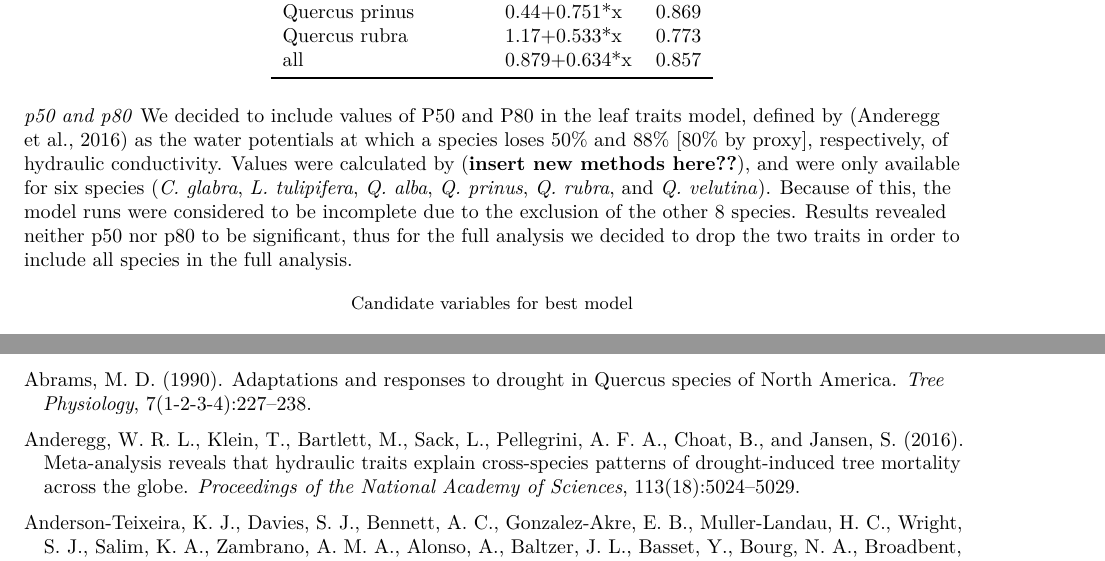
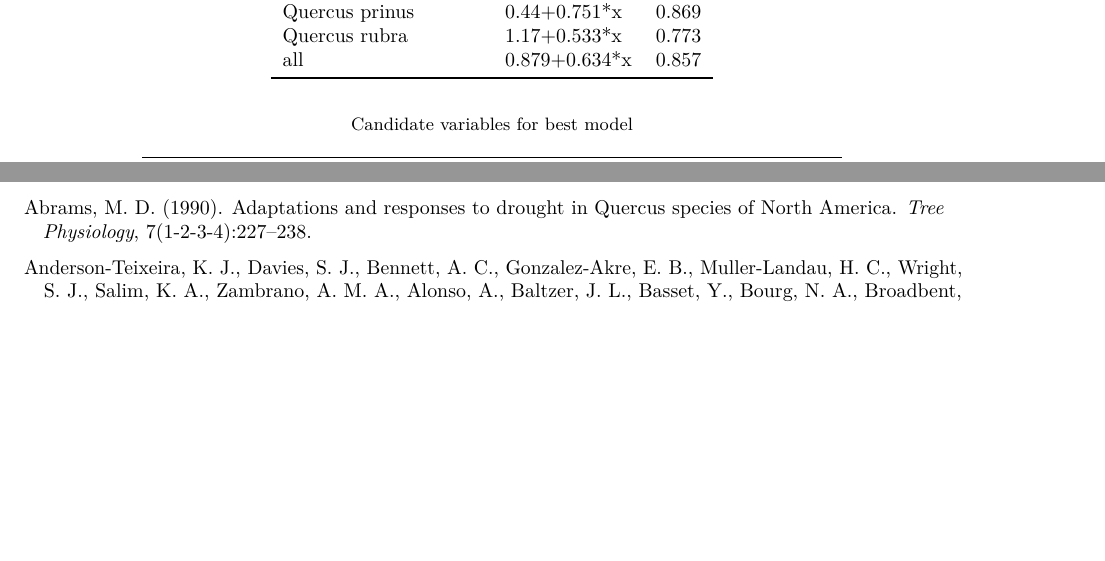
Before and after one commit to SCBI-ForestGEO/McGregor_climate-sensitivity-variation, an R Markdown document (manuscript/climate_sensitivity_draft.Rmd): two parts of pages 13 and 16 of 17, joined at a grey line, cut so that both start at the same text, the shorter picture padded with empty space. Rendered offline with R 4.5, knitr and Pandoc, then LaTeX, with nearby package versions.

Commit message:
deleted obsolete P50/P80 text

````diff
--- a/manuscript/climate_sensitivity_draft.Rmd
+++ b/manuscript/climate_sensitivity_draft.Rmd
@@ -247,9 +247,6 @@ kable(heights, booktabs=TRUE, format = "latex", caption = "Species-specific heig
   kable_styling(bootstrap_options = "striped", full_width = FALSE, latex_options = "hold_position")
 ```
 
-*p50 and p80*
-We decided to include values of P50 and P80 in the leaf traits model, defined by [@anderegg_meta-analysis_2016] as the water potentials at which a species loses 50% and 88% [80% by proxy], respectively, of hydraulic conductivity. Values were calculated by (**insert new methods here??**), and were only available for six species (*C. glabra*, *L. tulipifera*, *Q. alba*, *Q. prinus*, *Q. rubra*, and *Q. velutina*). Because of this, the model runs were considered to be incomplete due to the exclusion of the other 8 species. Results revealed neither p50 nor p80 to be significant, thus for the full analysis we decided to drop the two traits in order to include all species in the full analysis.
-
 ```{r, Table S2, eval=TRUE, echo=FALSE, message=FALSE}
 tableS2 <- read.csv("tables_figures/candidate_traits.csv", stringsAsFactors = FALSE)
 kable(tableS2, booktabs=TRUE, format = "latex", caption = "Candidate variables for best model") %>%
````
